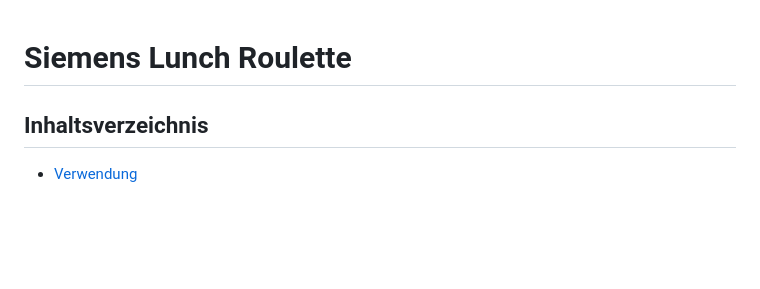
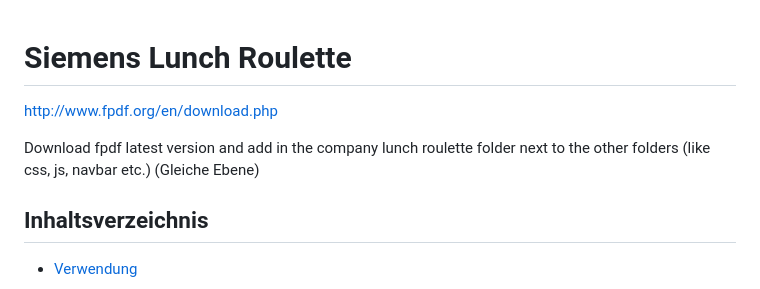
Before and after one commit to Fabinho204/Lunch-Roulette-SQLite, a Markdown page: README.md, the part around the change. GitHub-like rendering; blank space fills up the shorter version.

```diff
--- a/README.md
+++ b/README.md
@@ -1,4 +1,9 @@
 # Siemens Lunch Roulette
+
+http://www.fpdf.org/en/download.php
+
+Download fpdf latest version and add in the company lunch roulette folder next to the other folders (like css, js, navbar etc.) (Gleiche Ebene)
+
 
 ## Inhaltsverzeichnis
 
```
